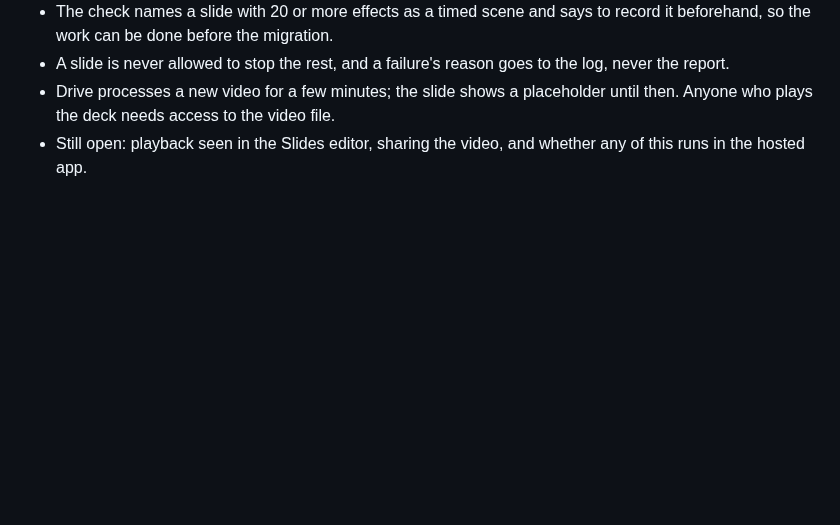
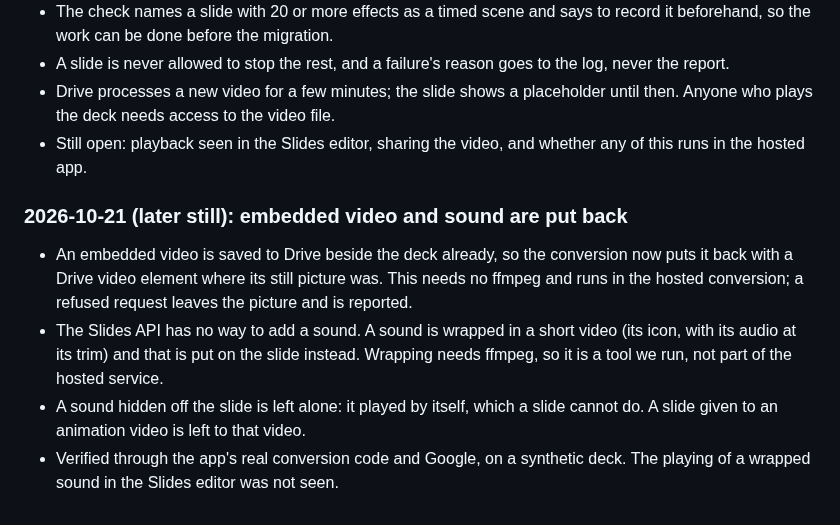
Before and after one commit to dfa-primarytech/workspace-migration-toolkit, a Markdown page: .agent/DECISIONS.md, the part around the change. Rendered like a GitHub page; blank space fills up the shorter version.

```diff
--- a/.agent/DECISIONS.md
+++ b/.agent/DECISIONS.md
@@ -890,3 +890,17 @@ and LibreOffice cannot play animations to video.
   until then. Anyone who plays the deck needs access to the video file.
 - Still open: playback seen in the Slides editor, sharing the video, and whether
   any of this runs in the hosted app.
+
+### 2026-10-21 (later still): embedded video and sound are put back
+
+- An embedded video is saved to Drive beside the deck already, so the conversion
+  now puts it back with a Drive video element where its still picture was. This
+  needs no ffmpeg and runs in the hosted conversion; a refused request leaves the
+  picture and is reported.
+- The Slides API has no way to add a sound. A sound is wrapped in a short video
+  (its icon, with its audio at its trim) and that is put on the slide instead.
+  Wrapping needs ffmpeg, so it is a tool we run, not part of the hosted service.
+- A sound hidden off the slide is left alone: it played by itself, which a slide
+  cannot do. A slide given to an animation video is left to that video.
+- Verified through the app's real conversion code and Google, on a synthetic deck.
+  The playing of a wrapped sound in the Slides editor was not seen.
```
Also changed, not shown: .agent/HANDOFF.md (+3 -1 lines), docs/recording-animations.md (+23 -0 lines).
